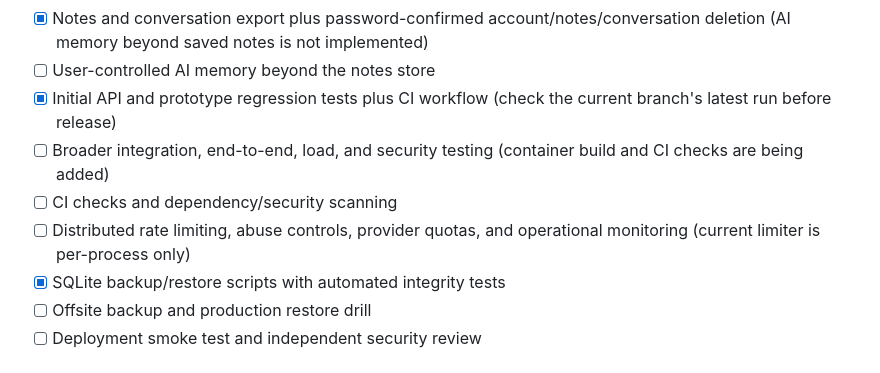
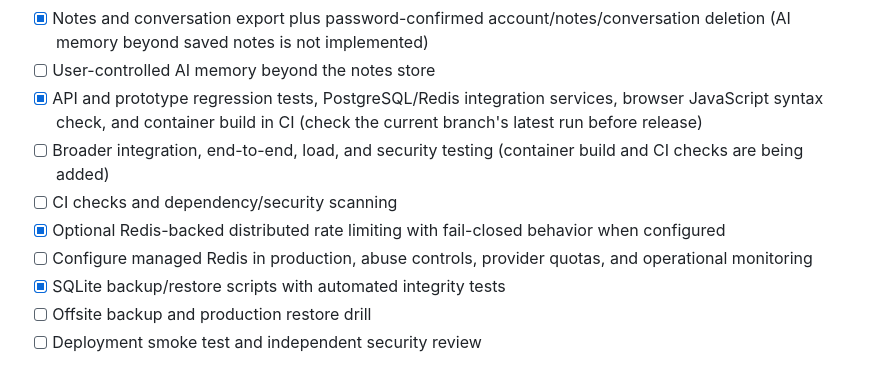
Before and after one commit to yobi369/personal_ai_assistant-1-, a Markdown page: docs/PRODUCTION_READINESS.md, the part around the change. Rendered like a GitHub page.

Commit message:
docs: track Redis rate limiting and expanded CI coverage

```diff
--- a/docs/PRODUCTION_READINESS.md
+++ b/docs/PRODUCTION_READINESS.md
@@ -21,10 +21,11 @@ This checklist is an engineering gate, not a claim that the listed controls alre
 - [ ] Semantic/vector search, document ingestion, and independent citation-quality verification
 - [x] Notes and conversation export plus password-confirmed account/notes/conversation deletion (AI memory beyond saved notes is not implemented)
 - [ ] User-controlled AI memory beyond the notes store
-- [x] Initial API and prototype regression tests plus CI workflow (check the current branch's latest run before release)
+- [x] API and prototype regression tests, PostgreSQL/Redis integration services, browser JavaScript syntax check, and container build in CI (check the current branch's latest run before release)
 - [ ] Broader integration, end-to-end, load, and security testing (container build and CI checks are being added)
 - [ ] CI checks and dependency/security scanning
-- [ ] Distributed rate limiting, abuse controls, provider quotas, and operational monitoring (current limiter is per-process only)
+- [x] Optional Redis-backed distributed rate limiting with fail-closed behavior when configured
+- [ ] Configure managed Redis in production, abuse controls, provider quotas, and operational monitoring
 - [x] SQLite backup/restore scripts with automated integrity tests
 - [ ] Offsite backup and production restore drill
 - [ ] Deployment smoke test and independent security review
```
